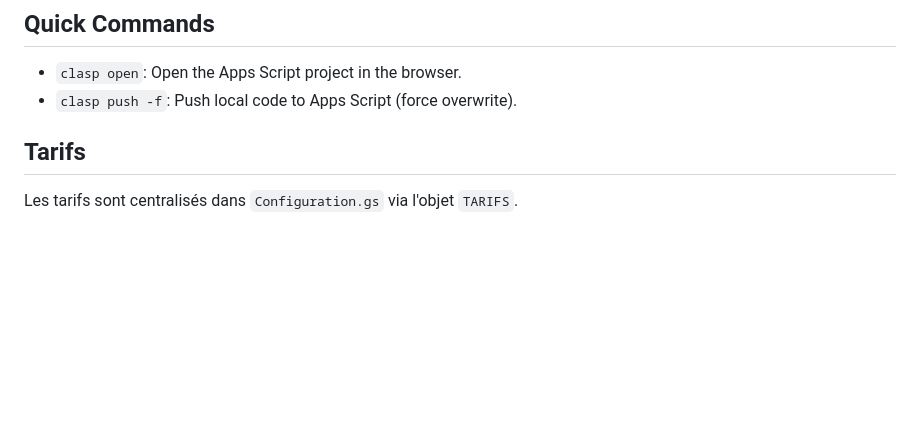
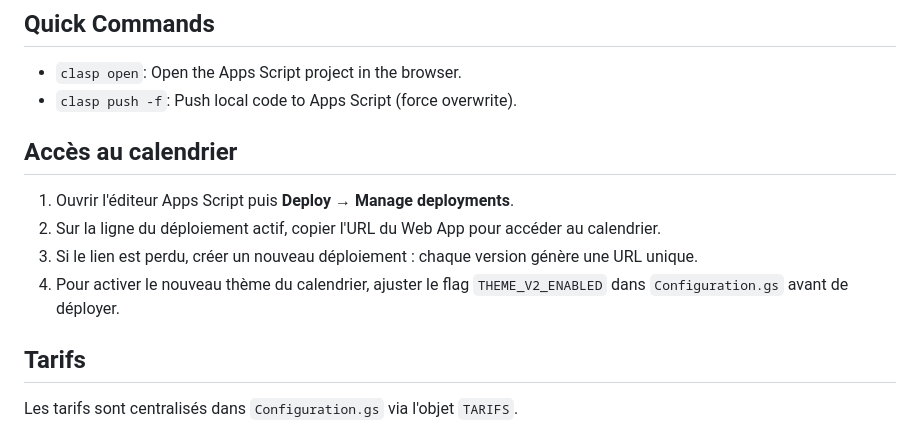
Before and after one commit to ELServicesToulon/GestionELS, a Markdown page: README.md, the part around the change. Drawn GitHub-style; blank space fills up the shorter version.

Commit message:
chore: document calendar access [flag:THEME_V2_ENABLED] [no-structure-change]

```diff
--- a/README.md
+++ b/README.md
@@ -10,6 +10,12 @@ See `AGENTS.md` for project structure, coding style, testing steps, and the pull
 ## Quick Commands
 - `clasp open`: Open the Apps Script project in the browser.
 - `clasp push -f`: Push local code to Apps Script (force overwrite).
+
+## Accès au calendrier
+1. Ouvrir l'éditeur Apps Script puis **Deploy → Manage deployments**.
+2. Sur la ligne du déploiement actif, copier l'URL du Web App pour accéder au calendrier.
+3. Si le lien est perdu, créer un nouveau déploiement : chaque version génère une URL unique.
+4. Pour activer le nouveau thème du calendrier, ajuster le flag `THEME_V2_ENABLED` dans `Configuration.gs` avant de déployer.
 
 ## Tarifs
 Les tarifs sont centralisés dans `Configuration.gs` via l'objet `TARIFS`.
```
